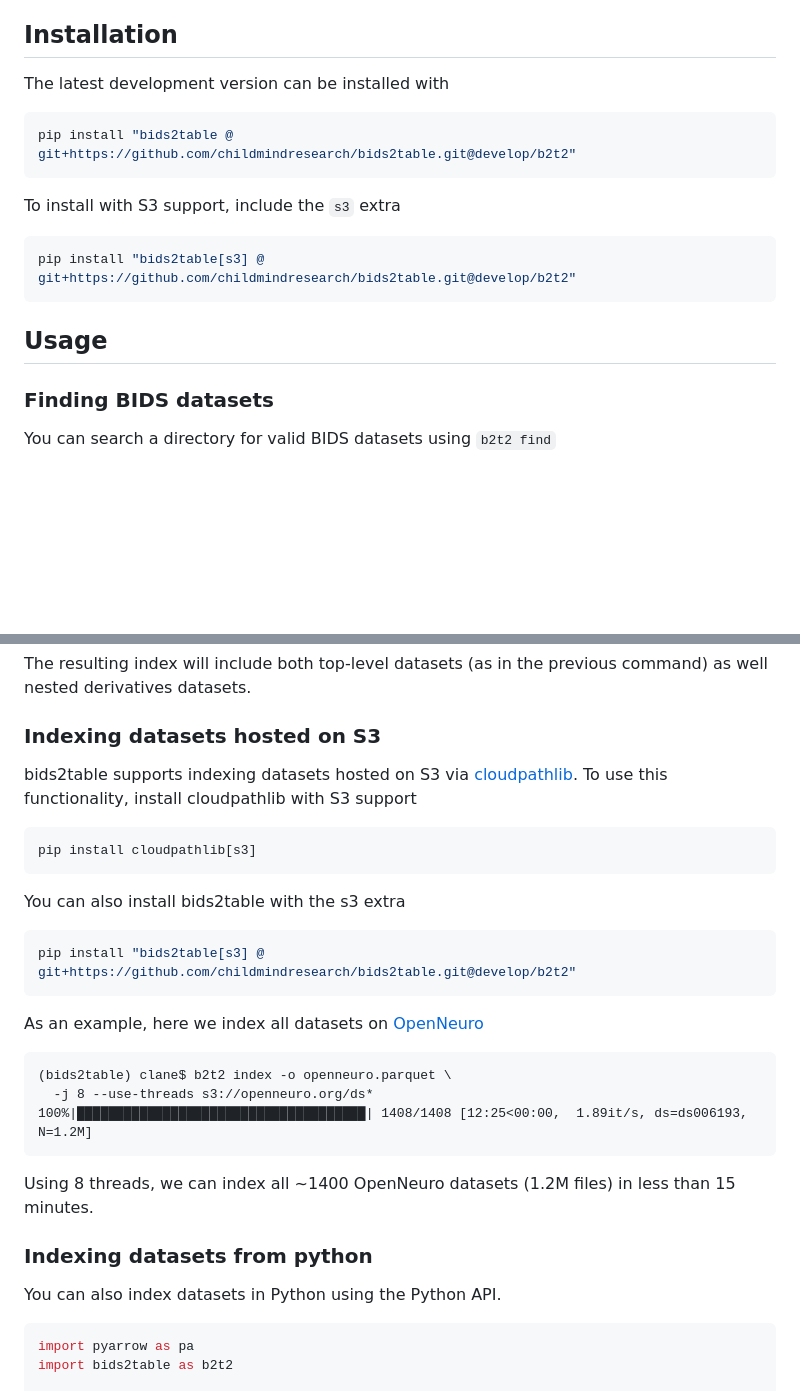
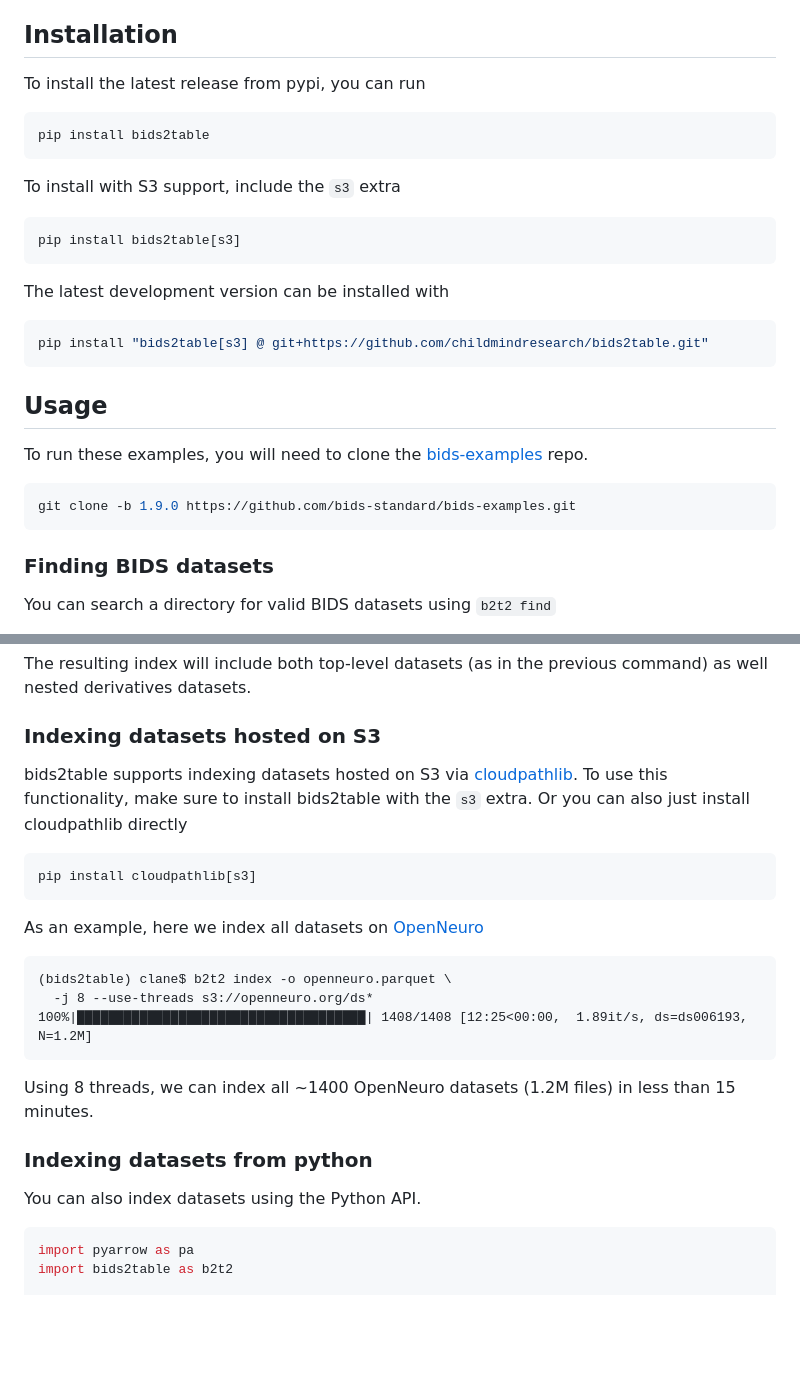
Before and after one commit to childmindresearch/bids2table, a Markdown page: README.md, 2 parts joined by grey strips. Rendered like a GitHub page; blank space fills up the shorter version.

Commit message:
Update README.md before release

````diff
--- a/README.md
+++ b/README.md
@@ -9,19 +9,31 @@ Index BIDS datasets fast, locally or in the cloud.
 
 ## Installation
 
-The latest development version can be installed with
+To install the latest release from pypi, you can run
 
 ```sh
-pip install "bids2table @ git+https://github.com/childmindresearch/bids2table.git@develop/b2t2"
+pip install bids2table
 ```
 
 To install with S3 support, include the `s3` extra
 
 ```sh
-pip install "bids2table[s3] @ git+https://github.com/childmindresearch/bids2table.git@develop/b2t2"
+pip install bids2table[s3]
+```
+
+The latest development version can be installed with
+
+```sh
+pip install "bids2table[s3] @ git+https://github.com/childmindresearch/bids2table.git"
 ```
 
 ## Usage
+
+To run these examples, you will need to clone the [bids-examples](https://github.com/bids-standard/bids-examples) repo.
+
+```sh
+git clone -b 1.9.0 https://github.com/bids-standard/bids-examples.git
+```
 
 ### Finding BIDS datasets
 
@@ -68,16 +80,10 @@ The resulting index will include both top-level datasets (as in the previous com
 
 ### Indexing datasets hosted on S3
 
-bids2table supports indexing datasets hosted on S3 via [cloudpathlib](https://github.com/drivendataorg/cloudpathlib). To use this functionality, install cloudpathlib with S3 support
+bids2table supports indexing datasets hosted on S3 via [cloudpathlib](https://github.com/drivendataorg/cloudpathlib). To use this functionality, make sure to install bids2table with the `s3` extra. Or you can also just install cloudpathlib directly
 
 ```sh
 pip install cloudpathlib[s3]
-```
-
-You can also install bids2table with the s3 extra
-
-```sh
-pip install "bids2table[s3] @ git+https://github.com/childmindresearch/bids2table.git@develop/b2t2"
 ```
 
 As an example, here we index all datasets on [OpenNeuro](https://openneuro.org/)
@@ -93,7 +99,7 @@ Using 8 threads, we can index all ~1400 OpenNeuro datasets (1.2M files) in less
 
 ### Indexing datasets from python
 
-You can also index datasets in Python using the Python API.
+You can also index datasets using the Python API.
 
 ```python
 import pyarrow as pa
````
